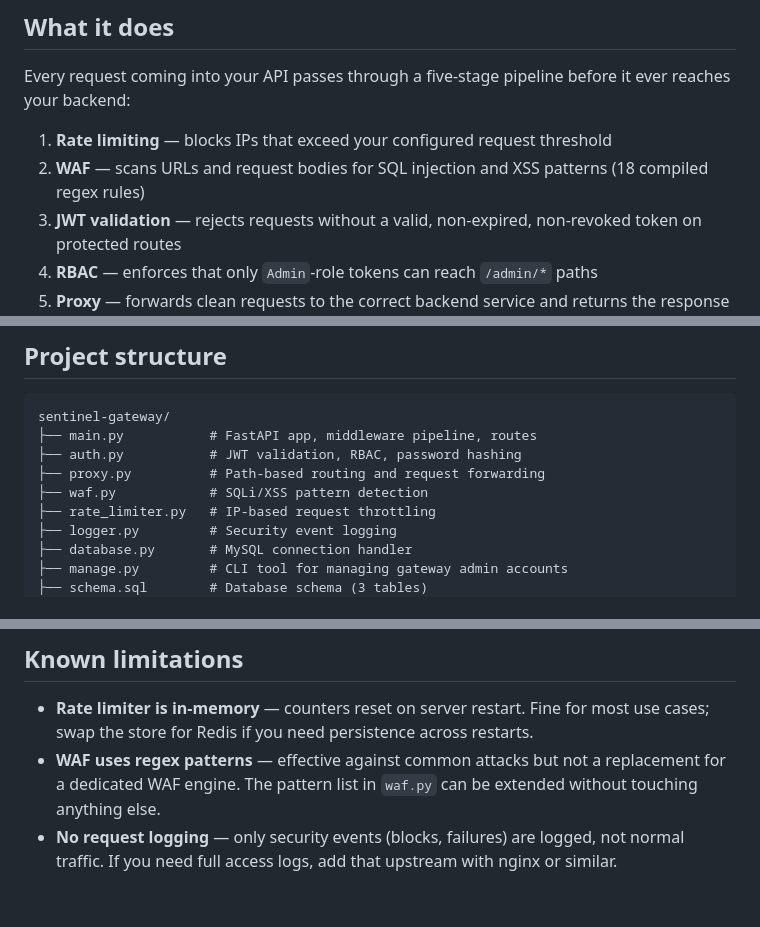
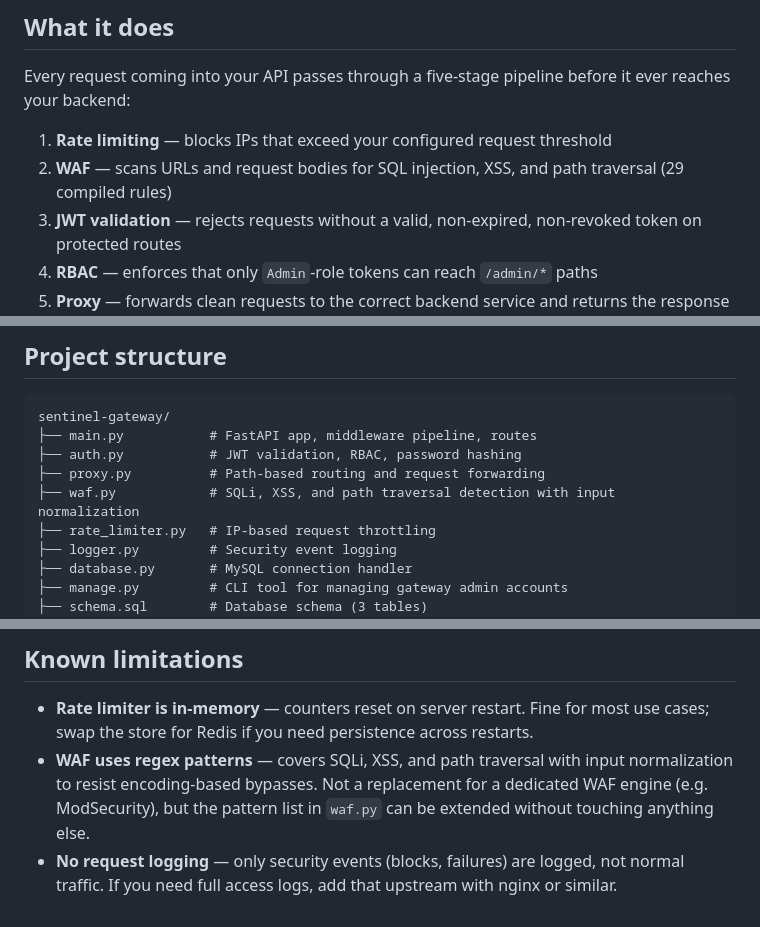
Before and after one commit to vanshaj-pagotra/secure-api-gateway, a Markdown page: README.md, 3 parts joined by grey strips. Rendered like a GitHub page.

Commit message:
docs: update README to reflect WAF improvements (path traversal, normalization)

```diff
--- a/README.md
+++ b/README.md
@@ -9,7 +9,7 @@ A lightweight API gateway you can drop in front of any HTTP backend. It handles
 Every request coming into your API passes through a five-stage pipeline before it ever reaches your backend:
 
 1. **Rate limiting** — blocks IPs that exceed your configured request threshold
-2. **WAF** — scans URLs and request bodies for SQL injection and XSS patterns (18 compiled regex rules)
+2. **WAF** — scans URLs and request bodies for SQL injection, XSS, and path traversal (29 compiled rules)
 3. **JWT validation** — rejects requests without a valid, non-expired, non-revoked token on protected routes
 4. **RBAC** — enforces that only `Admin`-role tokens can reach `/admin/*` paths
 5. **Proxy** — forwards clean requests to the correct backend service and returns the response
@@ -148,7 +148,7 @@ sentinel-gateway/
 ├── main.py           # FastAPI app, middleware pipeline, routes
 ├── auth.py           # JWT validation, RBAC, password hashing
 ├── proxy.py          # Path-based routing and request forwarding
-├── waf.py            # SQLi/XSS pattern detection
+├── waf.py            # SQLi, XSS, and path traversal detection with input normalization
 ├── rate_limiter.py   # IP-based request throttling
 ├── logger.py         # Security event logging
 ├── database.py       # MySQL connection handler
@@ -165,5 +165,5 @@ sentinel-gateway/
 ## Known limitations
 
 - **Rate limiter is in-memory** — counters reset on server restart. Fine for most use cases; swap the store for Redis if you need persistence across restarts.
-- **WAF uses regex patterns** — effective against common attacks but not a replacement for a dedicated WAF engine. The pattern list in `waf.py` can be extended without touching anything else.
+- **WAF uses regex patterns** — covers SQLi, XSS, and path traversal with input normalization to resist encoding-based bypasses. Not a replacement for a dedicated WAF engine (e.g. ModSecurity), but the pattern list in `waf.py` can be extended without touching anything else.
 - **No request logging** — only security events (blocks, failures) are logged, not normal traffic. If you need full access logs, add that upstream with nginx or similar.
```
